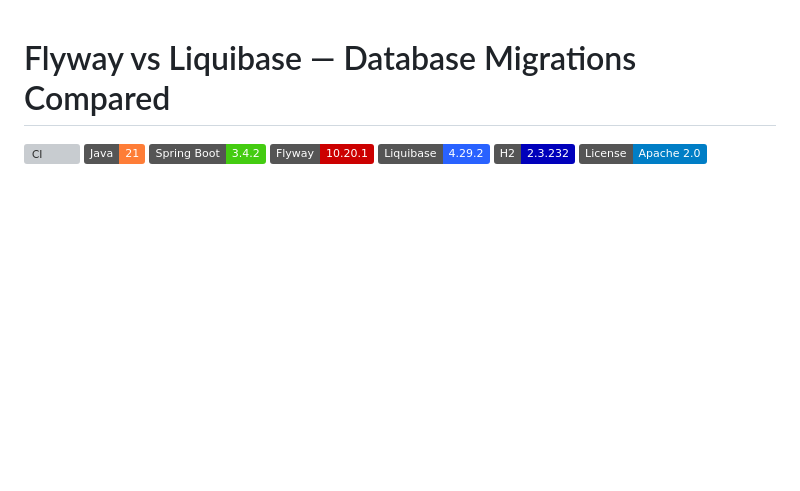
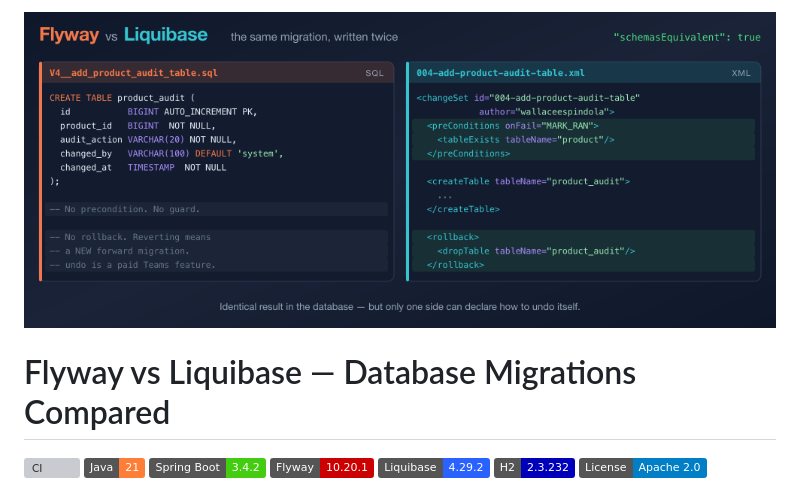
Before and after one commit to wallaceespindola/flyway-vs-liquibase-db-migrations, a Markdown page: README.md, the part around the change. Drawn GitHub-style; badges without logos; blank space fills up the shorter version; grey boxes are pictures that could not be loaded.

Commit message:
Align README header and author sections with house style

```diff
--- a/README.md
+++ b/README.md
@@ -1,3 +1,5 @@
+![Flyway vs Liquibase](docs/images/banner-devto.png)
+
 # Flyway vs Liquibase — Database Migrations Compared
 
 [![CI](https://github.com/wallaceespindola/flyway-vs-liquibase-db-migrations/actions/workflows/ci.yml/badge.svg)](https://github.com/wallaceespindola/flyway-vs-liquibase-db-migrations/actions/workflows/ci.yml)
```
